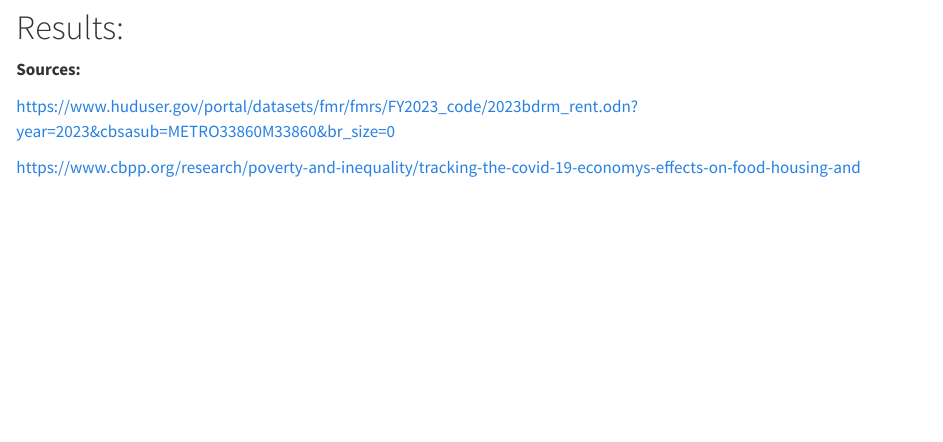
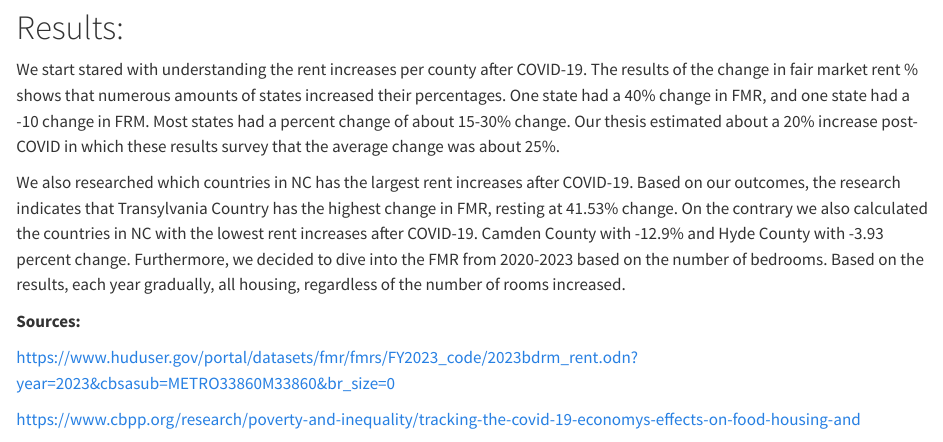
Before and after one commit to sta199-s23-2/project-toryes, a Quarto document (report.qmd): the page in a window 1100 px wide, from 3710 px down. Rendered offline with R 4.5, knitr and Pandoc in place of Quarto, with nearby package versions; some code elsewhere in the file could not run offline; common packages that the code uses without loading them are loaded.

Commit message:
results portion

```diff
--- a/report.qmd
+++ b/report.qmd
@@ -206,6 +206,11 @@ glance(regression)$r.squared
 
 # Results:
 
+We start stared with understanding the rent increases per county after COVID-19. The results of the change in fair market rent % shows that numerous amounts of states increased their percentages. One state had a 40% change in FMR, and one state had a -10 change in FRM. Most states had a percent change of about 15-30% change. Our thesis estimated about a 20% increase post-COVID in which these results survey that the average change was about 25%.
+
+We also researched which countries in NC has the largest rent increases after COVID-19. Based on our outcomes, the research indicates that Transylvania Country has the highest change in FMR, resting at 41.53% change. On the contrary we also calculated the countries in NC with the lowest rent increases after COVID-19. Camden County with -12.9% and Hyde County with -3.93 percent change. Furthermore, we decided to dive into the FMR from 2020-2023 based on the number of bedrooms. Based on the results, each year gradually, all housing, regardless of the number of rooms increased.
+
+
 **Sources:**
 
 https://www.huduser.gov/portal/datasets/fmr/fmrs/FY2023_code/2023bdrm_rent.odn?year=2023&cbsasub=METRO33860M33860&br_size=0
```
